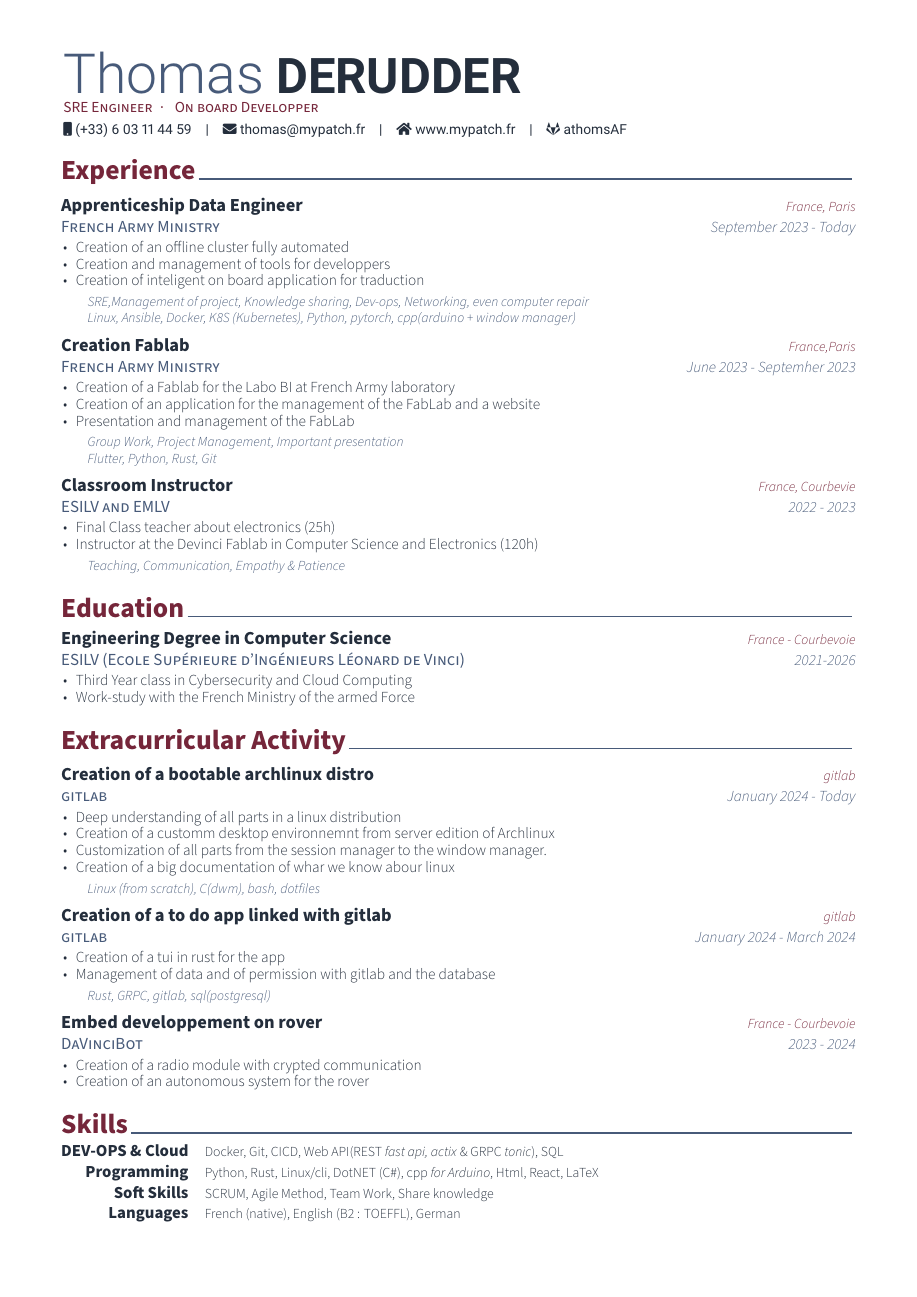
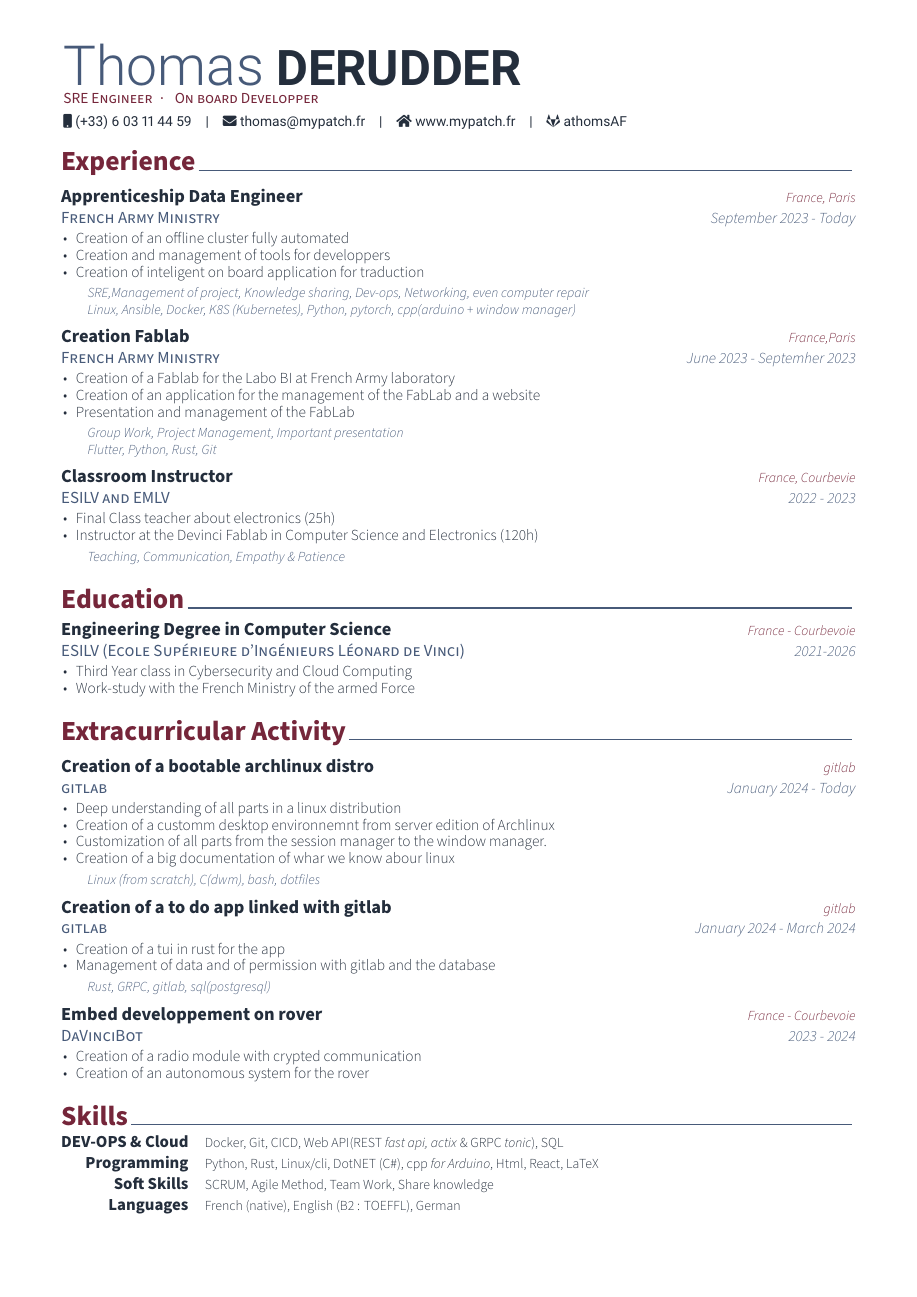
Before and after one commit to ripitchip/cv-resume, a LaTeX CV (cv.tex): the whole page. Compiled offline with XeLaTeX.

Commit message:
:sparkles: feat: #1 editing size border

```diff
--- a/cv.tex
+++ b/cv.tex
@@ -3,7 +3,7 @@
 \documentclass[11pt, a4paper]{awesome-cv}
 
 % Configure page margins with geometry
-\geometry{left=1.4cm, top=1.2cm, right=1.4cm, bottom=1.2cm, footskip=.5cm}
+\geometry{left=1.4cm, top=1cm, right=1.4cm, bottom=1cm, footskip=.5cm}
 
 \colorlet{awesome}{awesome-red}
 % Uncomment if you would like to specify your own color
```
